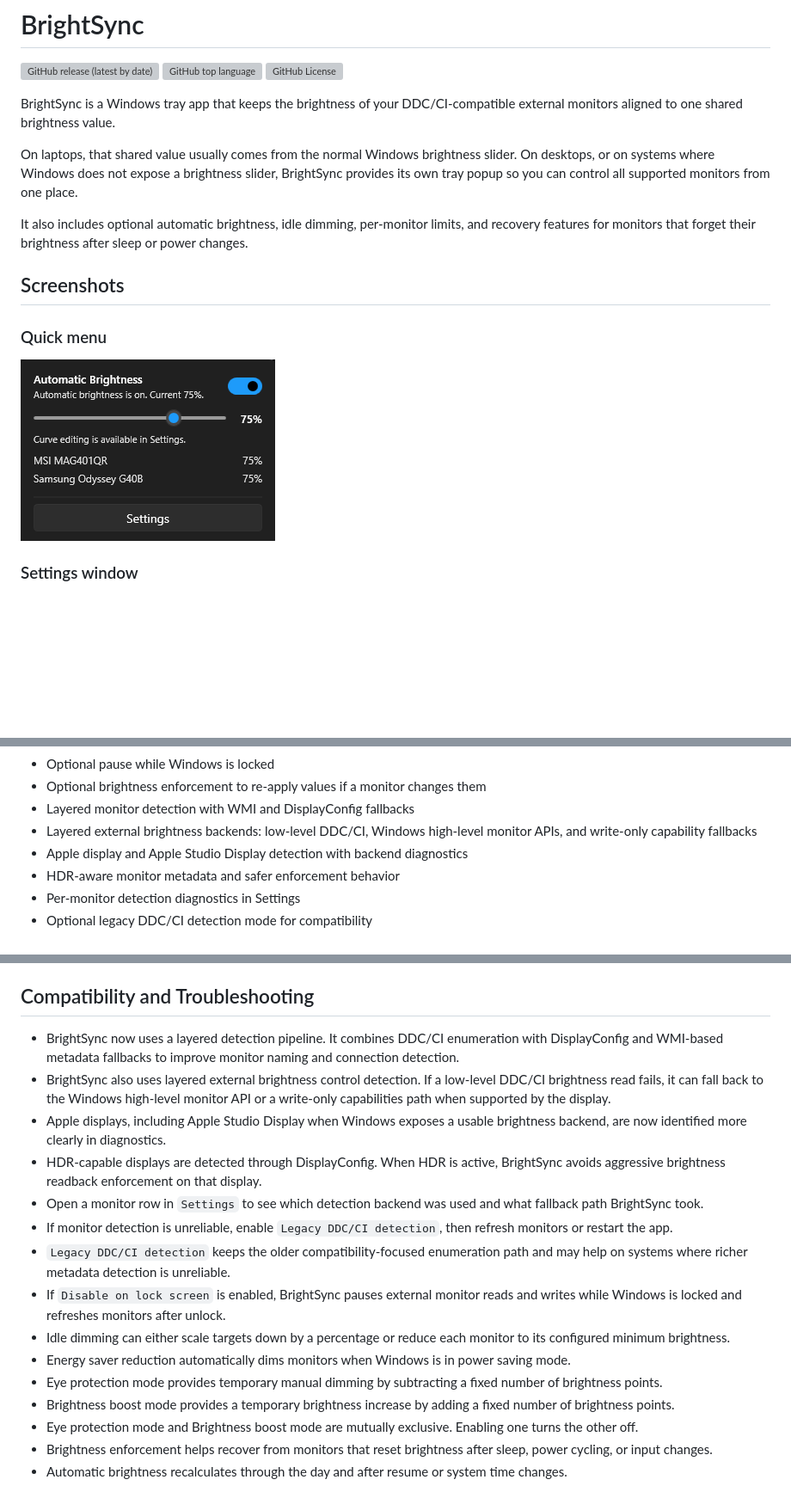
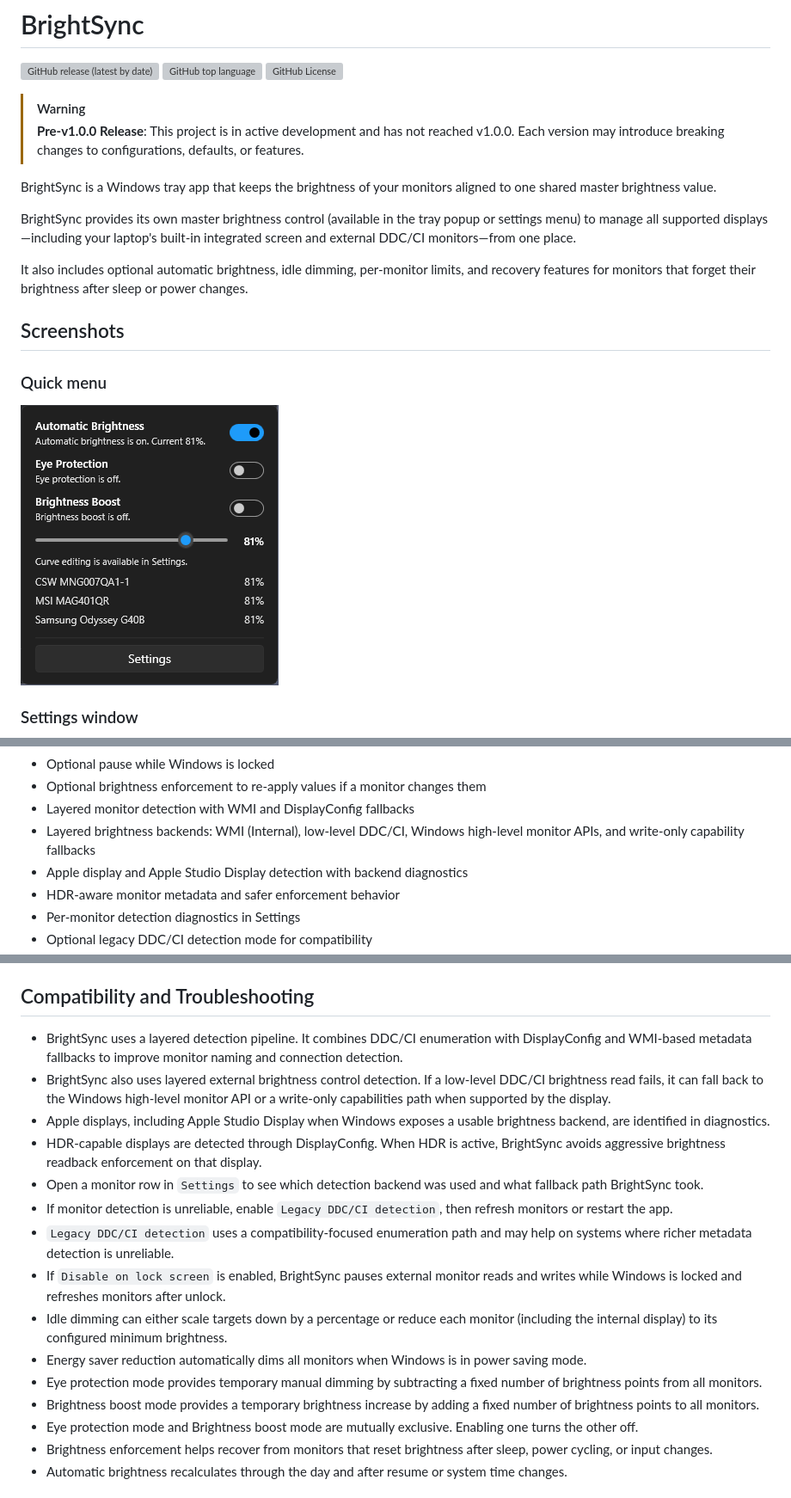
Before and after one commit to bberka/BrightSync, a Markdown page: README.md, 3 parts joined by grey strips. Shown: that part at 86% size. Rendered like a GitHub page; pictures changed too: assets/quick-menu.png (added), assets/quick_menu.png (deleted); blank space fills up the shorter version; grey boxes are pictures that could not be loaded.

```diff
--- a/README.md
+++ b/README.md
@@ -2,9 +2,12 @@
 
 ![GitHub release (latest by date)](https://img.shields.io/github/v/release/bberka/BrightSync) ![GitHub top language](https://img.shields.io/github/languages/top/bberka/BrightSync) ![GitHub License](https://img.shields.io/github/license/bberka/BrightSync)
 
-BrightSync is a Windows tray app that keeps the brightness of your DDC/CI-compatible external monitors aligned to one shared brightness value.
+> [!WARNING]
+> **Pre-v1.0.0 Release**: This project is in active development and has not reached v1.0.0. Each version may introduce breaking changes to configurations, defaults, or features.
 
-On laptops, that shared value usually comes from the normal Windows brightness slider. On desktops, or on systems where Windows does not expose a brightness slider, BrightSync provides its own tray popup so you can control all supported monitors from one place.
+BrightSync is a Windows tray app that keeps the brightness of your monitors aligned to one shared master brightness value.
+
+BrightSync provides its own master brightness control (available in the tray popup or settings menu) to manage all supported displays—including your laptop's built-in integrated screen and external DDC/CI monitors—from one place.
 
 It also includes optional automatic brightness, idle dimming, per-monitor limits, and recovery features for monitors that forget their brightness after sleep or power changes.
 
@@ -12,7 +15,7 @@ It also includes optional automatic brightness, idle dimming, per-monitor limits
 
 ### Quick menu
 
-![Quick menu screenshot](assets/quick_menu.png)
+![Quick menu screenshot](assets/quick-menu.png)
 
 ### Settings window
 
@@ -44,7 +48,7 @@ It also includes optional automatic brightness, idle dimming, per-monitor limits
 - Optional pause while Windows is locked
 - Optional brightness enforcement to re-apply values if a monitor changes them
 - Layered monitor detection with WMI and DisplayConfig fallbacks
-- Layered external brightness backends: low-level DDC/CI, Windows high-level monitor APIs, and write-only capability fallbacks
+- Layered brightness backends: WMI (Internal), low-level DDC/CI, Windows high-level monitor APIs, and write-only capability fallbacks
 - Apple display and Apple Studio Display detection with backend diagnostics
 - HDR-aware monitor metadata and safer enforcement behavior
 - Per-monitor detection diagnostics in Settings
@@ -122,18 +124,18 @@ Behavior to know:
 
 ## Compatibility and Troubleshooting
 
-- BrightSync now uses a layered detection pipeline. It combines DDC/CI enumeration with DisplayConfig and WMI-based metadata fallbacks to improve monitor naming and connection detection.
+- BrightSync uses a layered detection pipeline. It combines DDC/CI enumeration with DisplayConfig and WMI-based metadata fallbacks to improve monitor naming and connection detection.
 - BrightSync also uses layered external brightness control detection. If a low-level DDC/CI brightness read fails, it can fall back to the Windows high-level monitor API or a write-only capabilities path when supported by the display.
-- Apple displays, including Apple Studio Display when Windows exposes a usable brightness backend, are now identified more clearly in diagnostics.
+- Apple displays, including Apple Studio Display when Windows exposes a usable brightness backend, are identified in diagnostics.
 - HDR-capable displays are detected through DisplayConfig. When HDR is active, BrightSync avoids aggressive brightness readback enforcement on that display.
 - Open a monitor row in `Settings` to see which detection backend was used and what fallback path BrightSync took.
 - If monitor detection is unreliable, enable `Legacy DDC/CI detection`, then refresh monitors or restart the app.
-- `Legacy DDC/CI detection` keeps the older compatibility-focused enumeration path and may help on systems where richer metadata detection is unreliable.
+- `Legacy DDC/CI detection` uses a compatibility-focused enumeration path and may help on systems where richer metadata detection is unreliable.
 - If `Disable on lock screen` is enabled, BrightSync pauses external monitor reads and writes while Windows is locked and refreshes monitors after unlock.
-- Idle dimming can either scale targets down by a percentage or reduce each monitor to its configured minimum brightness.
-- Energy saver reduction automatically dims monitors when Windows is in power saving mode.
-- Eye protection mode provides temporary manual dimming by subtracting a fixed number of brightness points.
-- Brightness boost mode provides a temporary brightness increase by adding a fixed number of brightness points.
+- Idle dimming can either scale targets down by a percentage or reduce each monitor (including the internal display) to its configured minimum brightness.
+- Energy saver reduction automatically dims all monitors when Windows is in power saving mode.
+- Eye protection mode provides temporary manual dimming by subtracting a fixed number of brightness points from all monitors.
+- Brightness boost mode provides a temporary brightness increase by adding a fixed number of brightness points to all monitors.
 - Eye protection mode and Brightness boost mode are mutually exclusive. Enabling one turns the other off.
 - Brightness enforcement helps recover from monitors that reset brightness after sleep, power cycling, or input changes.
 - Automatic brightness recalculates through the day and after resume or system time changes.
```
Also changed, not shown: other parts of README.md (+18 -19 lines), assets/settings-1.png (added), assets/settings-2.png (added), assets/settings-3.png (added), assets/settings_menu.png (deleted).
